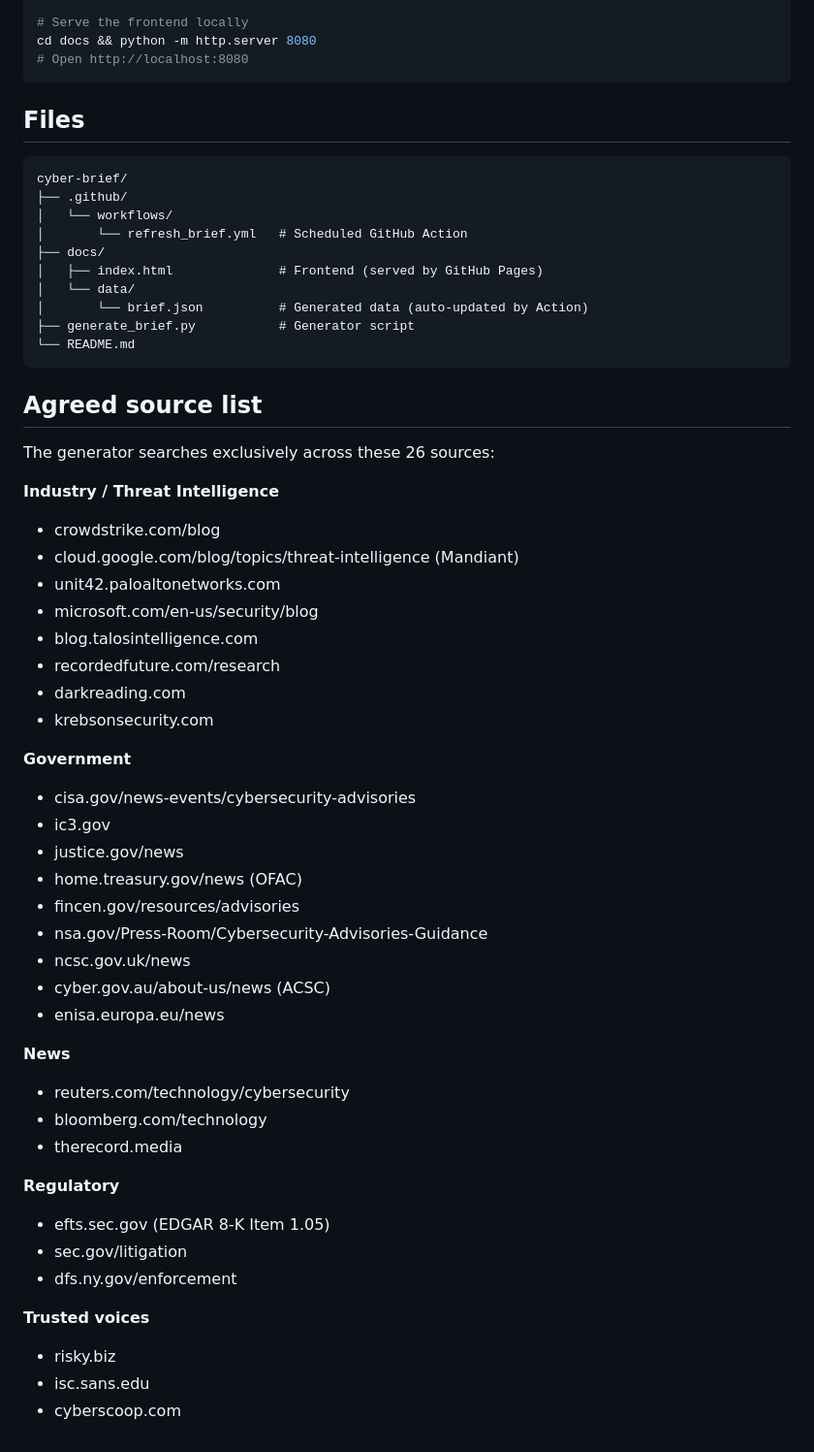
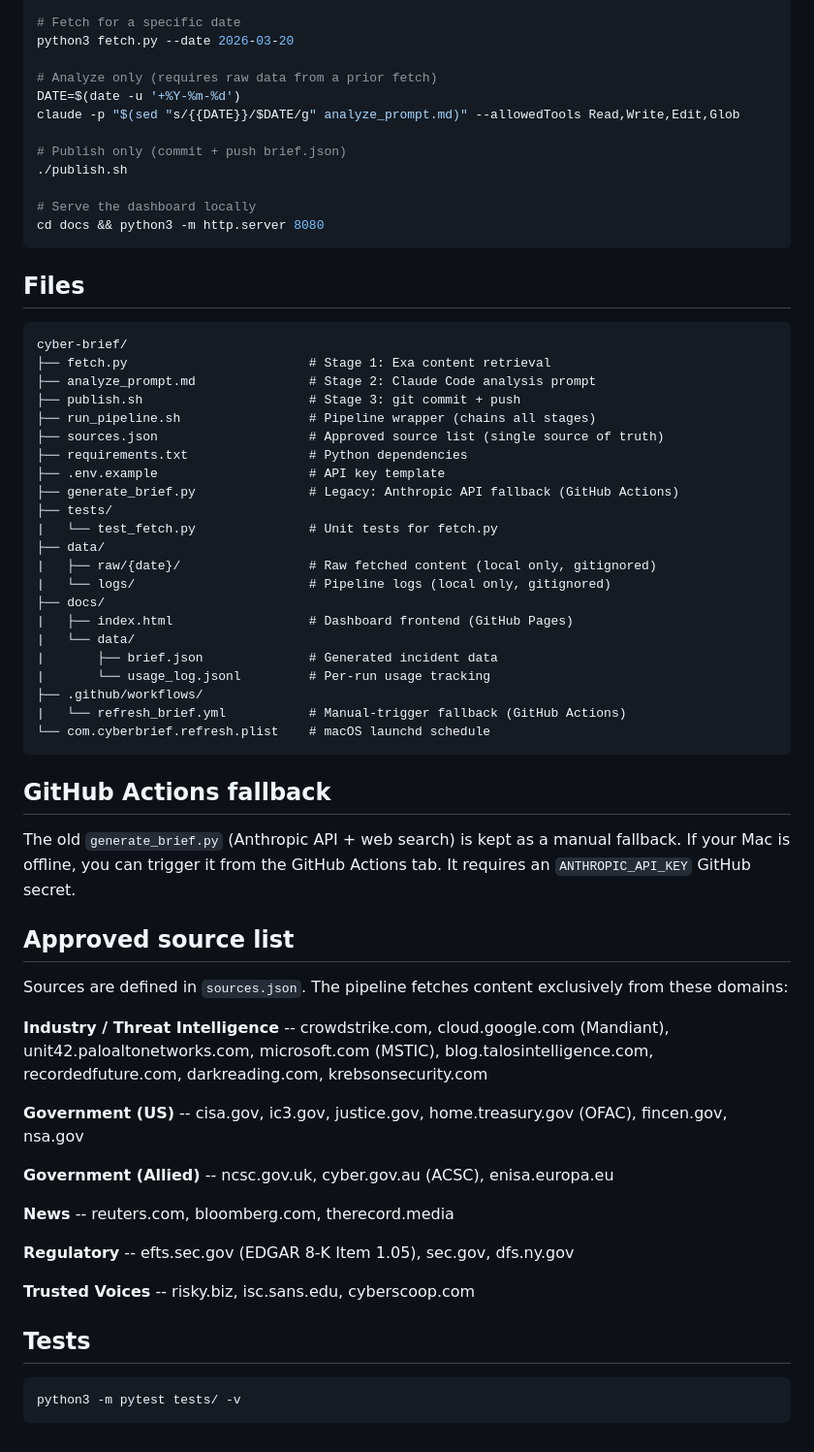
Before and after one commit to michaelskenney/cyber-brief, a Markdown page: README.md, the part around one of its changes. Shown at 97% size. Drawn GitHub-style.

````diff
--- a/README.md
+++ b/README.md
@@ -87,60 +82,67 @@ python generate_brief.py
 
-# Serve the frontend locally
-cd docs && python -m http.server 8080
-# Open http://localhost:8080
+# Fetch for a specific date
+python3 fetch.py --date 2026-03-20
+
+# Analyze only (requires raw data from a prior fetch)
+DATE=$(date -u '+%Y-%m-%d')
+claude -p "$(sed "s/{{DATE}}/$DATE/g" analyze_prompt.md)" --allowedTools Read,Write,Edit,Glob
+
+# Publish only (commit + push brief.json)
+./publish.sh
+
+# Serve the dashboard locally
+cd docs && python3 -m http.server 8080
 ```
 
 ## Files
 
 ```
 cyber-brief/
-├── .github/
-│   └── workflows/
-│       └── refresh_brief.yml   # Scheduled GitHub Action
+├── fetch.py                        # Stage 1: Exa content retrieval
+├── analyze_prompt.md               # Stage 2: Claude Code analysis prompt
+├── publish.sh                      # Stage 3: git commit + push
+├── run_pipeline.sh                 # Pipeline wrapper (chains all stages)
+├── sources.json                    # Approved source list (single source of truth)
+├── requirements.txt                # Python dependencies
+├── .env.example                    # API key template
+├── generate_brief.py               # Legacy: Anthropic API fallback (GitHub Actions)
+├── tests/
+|   └── test_fetch.py               # Unit tests for fetch.py
+├── data/
+|   ├── raw/{date}/                 # Raw fetched content (local only, gitignored)
+|   └── logs/                       # Pipeline logs (local only, gitignored)
 ├── docs/
-│   ├── index.html              # Frontend (served by GitHub Pages)
-│   └── data/
-│       └── brief.json          # Generated data (auto-updated by Action)
-├── generate_brief.py           # Generator script
-└── README.md
+|   ├── index.html                  # Dashboard frontend (GitHub Pages)
+|   └── data/
+|       ├── brief.json              # Generated incident data
+|       └── usage_log.jsonl         # Per-run usage tracking
+├── .github/workflows/
+|   └── refresh_brief.yml           # Manual-trigger fallback (GitHub Actions)
+└── com.cyberbrief.refresh.plist    # macOS launchd schedule
 ```
 
-## Agreed source list
+## GitHub Actions fallback
 
-The generator searches exclusively across these 26 sources:
+The old `generate_brief.py` (Anthropic API + web search) is kept as a manual fallback. If your Mac is offline, you can trigger it from the GitHub Actions tab. It requires an `ANTHROPIC_API_KEY` GitHub secret.
 
-**Industry / Threat Intelligence**
-- crowdstrike.com/blog
-- cloud.google.com/blog/topics/threat-intelligence (Mandiant)
-- unit42.paloaltonetworks.com
-- microsoft.com/en-us/security/blog
-- blog.talosintelligence.com
-- recordedfuture.com/research
-- darkreading.com
-- krebsonsecurity.com
+## Approved source list
 
-**Government**
-- cisa.gov/news-events/cybersecurity-advisories
-- ic3.gov
-- justice.gov/news
-- home.treasury.gov/news (OFAC)
-- fincen.gov/resources/advisories
-- nsa.gov/Press-Room/Cybersecurity-Advisories-Guidance
-- ncsc.gov.uk/news
-- cyber.gov.au/about-us/news (ACSC)
-- enisa.europa.eu/news
+Sources are defined in `sources.json`. The pipeline fetches content exclusively from these domains:
 
-**News**
-- reuters.com/technology/cybersecurity
-- bloomberg.com/technology
-- therecord.media
+**Industry / Threat Intelligence** -- crowdstrike.com, cloud.google.com (Mandiant), unit42.paloaltonetworks.com, microsoft.com (MSTIC), blog.talosintelligence.com, recordedfuture.com, darkreading.com, krebsonsecurity.com
 
-**Regulatory**
-- efts.sec.gov (EDGAR 8-K Item 1.05)
-- sec.gov/litigation
-- dfs.ny.gov/enforcement
+**Government (US)** -- cisa.gov, ic3.gov, justice.gov, home.treasury.gov (OFAC), fincen.gov, nsa.gov
 
-**Trusted voices**
-- risky.biz
-- isc.sans.edu
-- cyberscoop.com
+**Government (Allied)** -- ncsc.gov.uk, cyber.gov.au (ACSC), enisa.europa.eu
+
+**News** -- reuters.com, bloomberg.com, therecord.media
+
+**Regulatory** -- efts.sec.gov (EDGAR 8-K Item 1.05), sec.gov, dfs.ny.gov
+
+**Trusted Voices** -- risky.biz, isc.sans.edu, cyberscoop.com
+
+## Tests
+
+```bash
+python3 -m pytest tests/ -v
+```
````
Also changed, not shown: other parts of README.md (+51 -56 lines).
